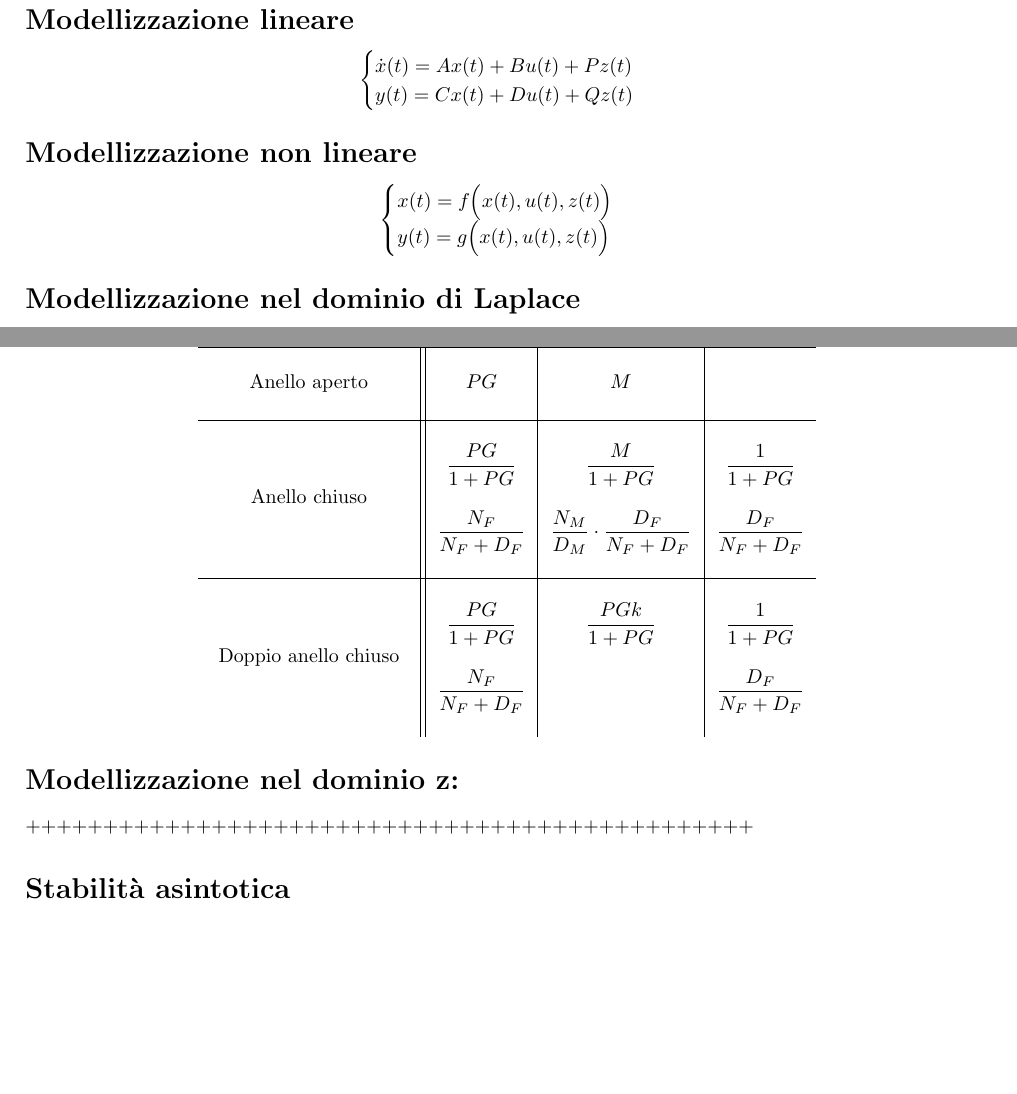
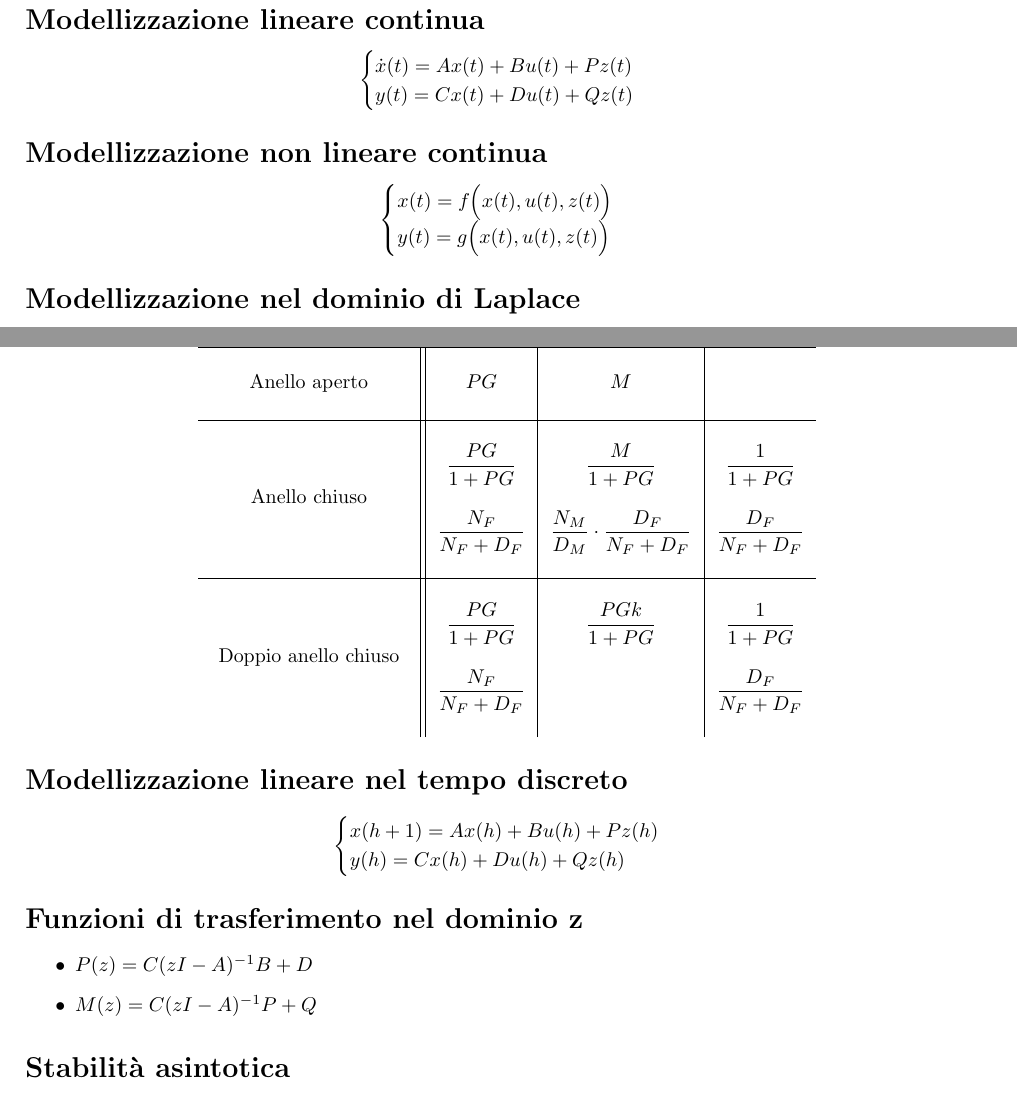
Before and after one commit to gianesma/ControLatex, a LaTeX document (SISTEMI DI CONTROLLO/main.tex): two parts of pages 3 and 4 of 15, joined at a grey line, cut so that both start at the same text, the shorter picture padded with empty space. Compiled offline with pdfLaTeX.

Commit message:
Trasformata z

```diff
--- a/SISTEMI DI CONTROLLO/main.tex
+++ b/SISTEMI DI CONTROLLO/main.tex
@@ -69,7 +69,7 @@
 
 
 
-\section*{Modellizzazione lineare}
+\section*{Modellizzazione lineare continua}
 \[ \begin{cases}
     \dot{x}(t) = Ax(t) + Bu(t) + Pz(t) \\
     y(t) = Cx(t) + Du(t) + Qz(t)
@@ -77,7 +77,7 @@
 
 
 
-\section*{Modellizzazione non lineare}
+\section*{Modellizzazione non lineare continua}
 \[ \begin{cases}
     x(t) = f\Big( x(t), u(t), z(t)   \Big) \\
     y(t) = g\Big( x(t), u(t), z(t)   \Big)
@@ -120,8 +120,16 @@ Dato $F = PG$:\\
 \end{tabular}
 \end{center}
 
-\section*{Modellizzazione nel dominio z:}
-+++++++++++++++++++++++++++++++++++++++++++++++
+\section*{Modellizzazione lineare nel tempo discreto}
+\[      \begin{cases}
+    x(h+1) = Ax(h) + Bu(h) + Pz(h) \\
+    y(h) = Cx(h) + D u (h) + Q z(h)
+\end{cases}    \]
+\section*{Funzioni di trasferimento nel dominio z}
+\begin{itemize}
+    \item $P(z) = C(zI-A)^{-1}B + D$
+    \item $M(z) = C(zI-A)^{-1}P+Q$
+\end{itemize}
 
 
 
```
